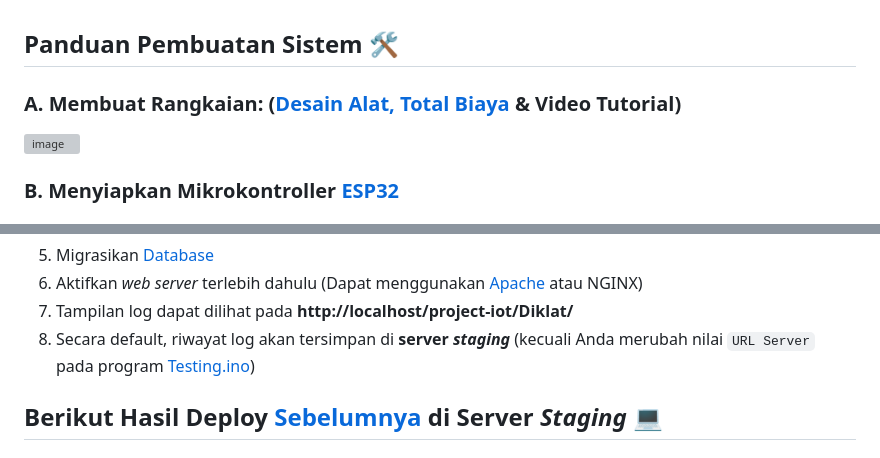
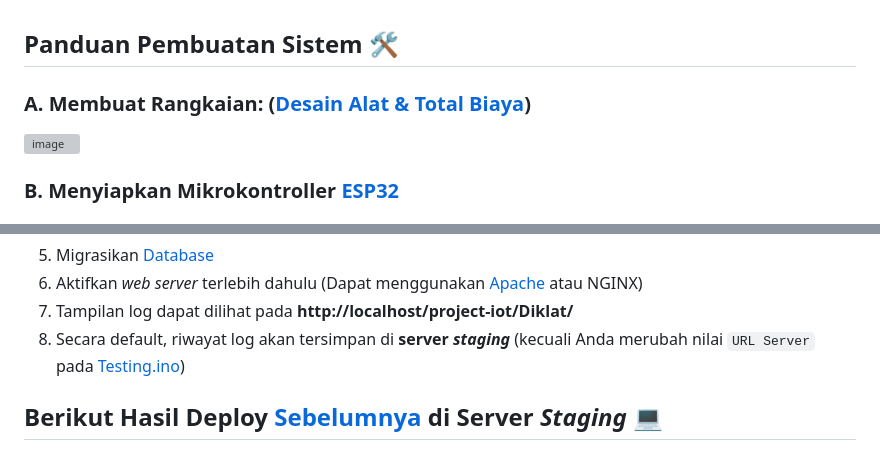
Before and after one commit to muh-adrian76/project-iot, a Markdown page: Diklat/readme.md, 2 parts joined by grey strips. Drawn GitHub-style; grey boxes are pictures that could not be loaded.

````diff
--- a/Diklat/readme.md
+++ b/Diklat/readme.md
@@ -1,5 +1,5 @@
 ## Panduan Pembuatan Sistem 🛠
-### A. Membuat Rangkaian: (<a href="https://whimsical.com/iot-diklat-9wLshGKKeMcKN6F59n3QEG">Desain Alat, Total Biaya </a>& <a>Video Tutorial</a>)
+### A. Membuat Rangkaian: (<a href="https://whimsical.com/iot-diklat-9wLshGKKeMcKN6F59n3QEG">Desain Alat & Total Biaya</a>)
 ![image](https://github.com/user-attachments/assets/e6681b9b-e366-4427-ba35-1c7926bb32de)
 
 ### B. Menyiapkan Mikrokontroller <a href="https://github.com/muh-adrian76/project-iot/tree/main/Diklat/ESP32">ESP32</a>
@@ -42,7 +42,7 @@
 5. Migrasikan <a href="https://github.com/muh-adrian76/project-iot/tree/main/Diklat/Database">Database</a>
 6. Aktifkan *web server* terlebih dahulu (Dapat menggunakan <a href="https://www.niagahoster.co.id/blog/membuat-website-localhost-xampp/">Apache</a> atau NGINX)
 7. Tampilan log dapat dilihat pada **http://localhost/project-iot/Diklat/**
-8. Secara default, riwayat log akan tersimpan di **server *staging*** (kecuali Anda merubah nilai ```URL Server``` pada program <a href="https://github.com/muh-adrian76/project-iot/blob/main/Diklat/ESP32/Testing/Testing.ino">Testing.ino</a>)
+8. Secara default, riwayat log akan tersimpan di **server *staging*** (kecuali Anda merubah nilai ```URL Server``` pada <a href="https://github.com/muh-adrian76/project-iot/blob/main/Diklat/ESP32/Testing/Testing.ino">Testing.ino</a>)
 
 ## Berikut Hasil Deploy <a href="http://10.14.41.185:8076">Sebelumnya</a> di Server *Staging* 💻
 ### Panduan Update Program pada Server *Staging*
````
